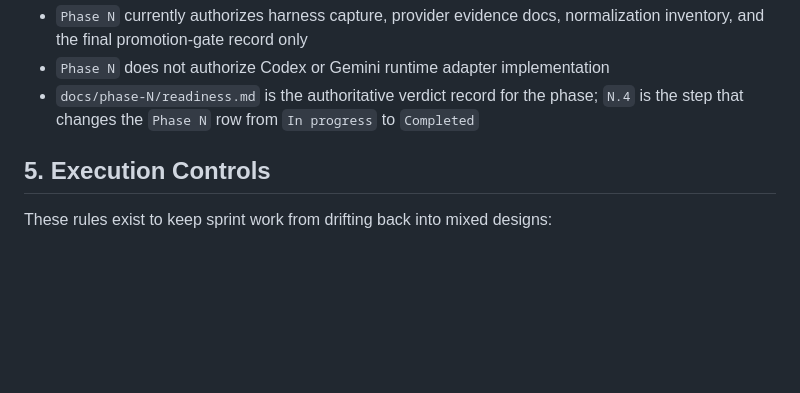
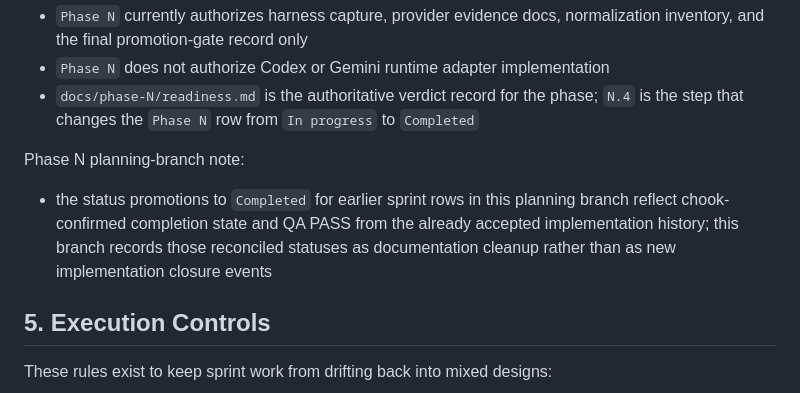
Before and after one commit to randlee/schook, a Markdown page: docs/project-plan.md, the part around the change. GitHub-like rendering; blank space fills up the shorter version.

Commit message:
docs: resolve phase n qa r3 findings

```diff
--- a/docs/project-plan.md
+++ b/docs/project-plan.md
@@ -94,6 +94,14 @@ Phase N boundary update:
 - `docs/phase-N/readiness.md` is the authoritative verdict record for the
   phase; `N.4` is the step that changes the `Phase N` row from `In progress`
   to `Completed`
+
+Phase N planning-branch note:
+
+- the status promotions to `Completed` for earlier sprint rows in this planning
+  branch reflect chook-confirmed completion state and QA PASS from the already
+  accepted implementation history; this branch records those reconciled
+  statuses as documentation cleanup rather than as new implementation closure
+  events
 
 ## 5. Execution Controls
 
```
Also changed, not shown: docs/plan-phase-N.md (+2 -0 lines), docs/requirements.md (+3 -4 lines).
